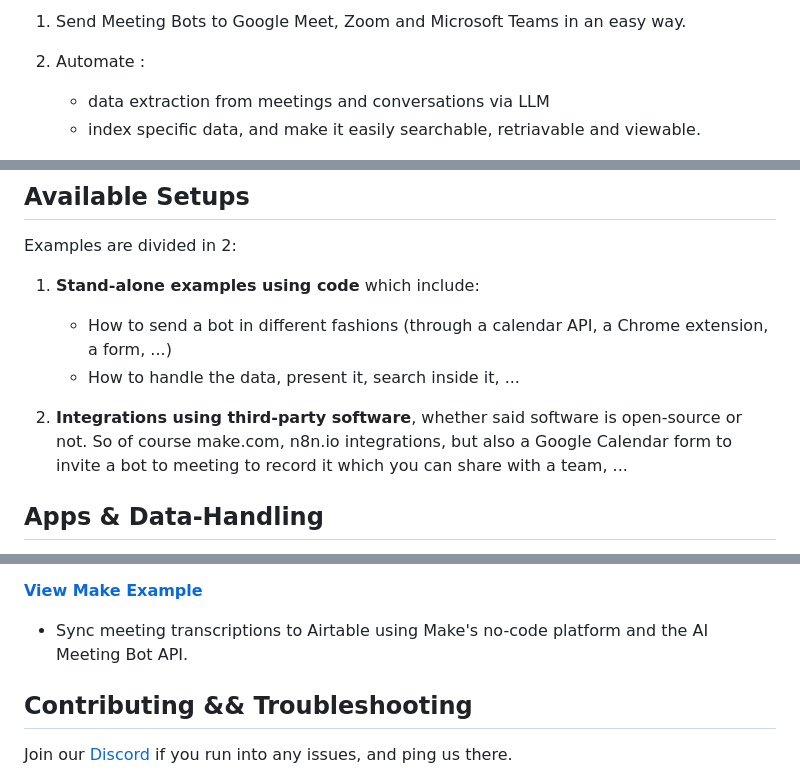
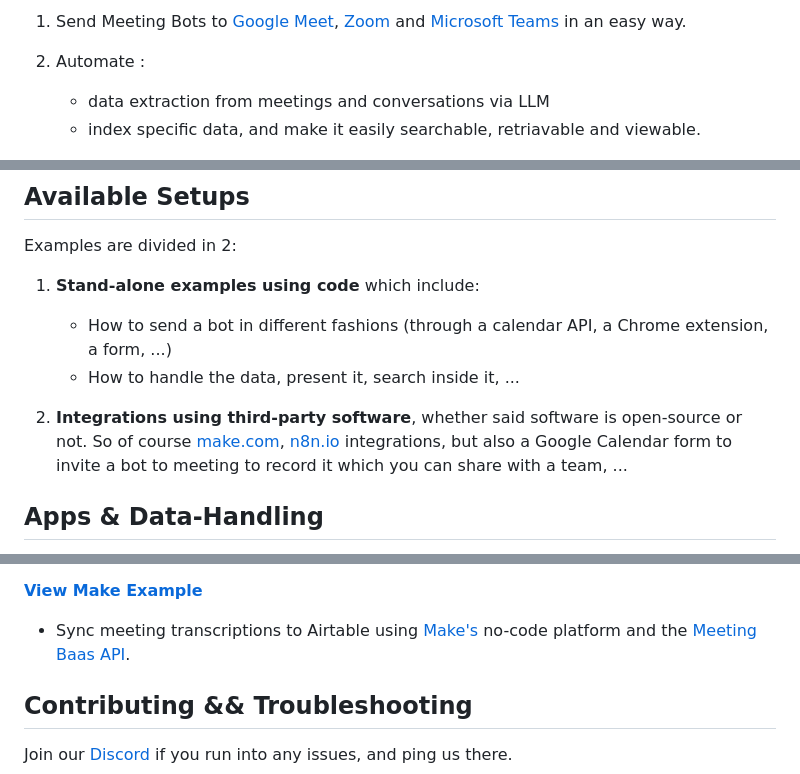
Before and after one commit to Meeting-Baas/meeting-bot-as-a-service, a Markdown page: README.md, 3 parts joined by grey strips. Rendered like a GitHub page.

Commit message:
Update README.md with links (too many?)

```diff
--- a/README.md
+++ b/README.md
@@ -5,5 +5,5 @@ Using Meeting's API and open-source examples, this repository contains programs
 
-1. Send Meeting Bots to Google Meet, Zoom and Microsoft Teams in an easy way.
+1. Send Meeting Bots to [Google Meet](https://meet.google.com/), [Zoom](https://zoom.us/) and [Microsoft Teams](https://www.microsoft.com/en-us/microsoft-teams/log-in) in an easy way.
 
 2. Automate :
     - data extraction from meetings and conversations via LLM
@@ -17,7 +17,7 @@ Examples are divided in 2:
     - How to send a bot in different fashions (through a calendar API, a Chrome extension, a form, ...)
     - How to handle the data, present it, search inside it, ...
 
-2. **Integrations using third-party software**, whether said software is open-source or not. So of course make.com, n8n.io integrations, but also a Google Calendar form to invite a bot to meeting to record it which you can share with a team, ...
+2. **Integrations using third-party software**, whether said software is open-source or not. So of course [make.com](https://make.com/), [n8n.io](https://n8n.io/) integrations, but also a Google Calendar form to invite a bot to meeting to record it which you can share with a team, ...
 
 ## Apps & Data-Handling
 
@@ -51,6 +51,6 @@ Automate data extraction from Google Meet, Microsoft Teams, and Zoom using third
 
 **[View Make Example](./to-other-apps/meeting-to-airtable-with-make/)**
-- Sync meeting transcriptions to Airtable using Make's no-code platform and the AI Meeting Bot API.
+- Sync meeting transcriptions to Airtable using [Make's](https://make.com/) no-code platform and the [Meeting Baas API](https://doc.meetingbaas.com/).
 
 ## Contributing && Troubleshooting
 
```
Also changed, not shown: other parts of README.md (+6 -6 lines).
